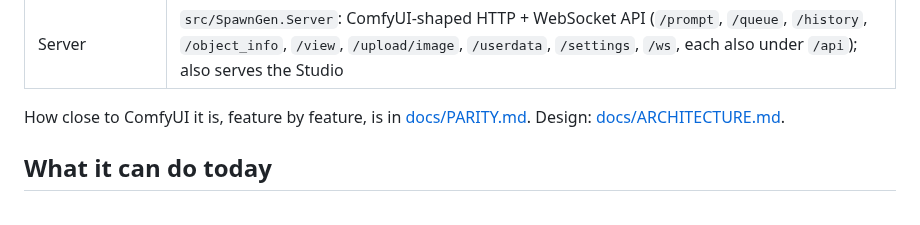
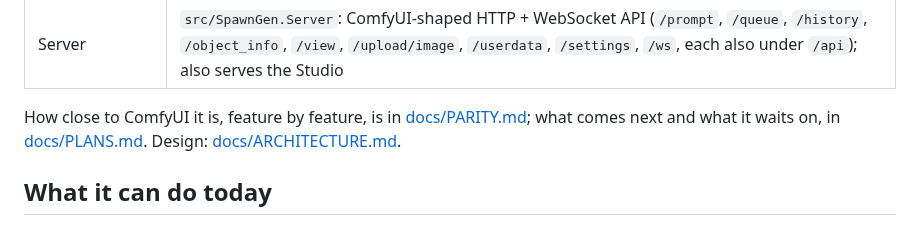
Before and after one commit to LostBeard/SpawnGen, a Markdown page: README.md, the part around the change. Drawn GitHub-style.

```diff
--- a/README.md
+++ b/README.md
@@ -15,7 +15,7 @@ One editor, three ways to run it, the same ComfyUI workflow files on all of them
 | Desktop app | `src/SpawnGen.Desktop`: a Photino window over an in-process server, native CUDA/OpenCL |
 | Server | `src/SpawnGen.Server`: ComfyUI-shaped HTTP + WebSocket API (`/prompt`, `/queue`, `/history`, `/object_info`, `/view`, `/upload/image`, `/userdata`, `/settings`, `/ws`, each also under `/api`); also serves the Studio |
 
-How close to ComfyUI it is, feature by feature, is in [docs/PARITY.md](docs/PARITY.md). Design: [docs/ARCHITECTURE.md](docs/ARCHITECTURE.md).
+How close to ComfyUI it is, feature by feature, is in [docs/PARITY.md](docs/PARITY.md); what comes next and what it waits on, in [docs/PLANS.md](docs/PLANS.md). Design: [docs/ARCHITECTURE.md](docs/ARCHITECTURE.md).
 
 ## What it can do today
 
```
Also changed, not shown: docs/PARITY.md (+1 -0 lines), docs/PLANS.md (added, +78 -0 lines).
